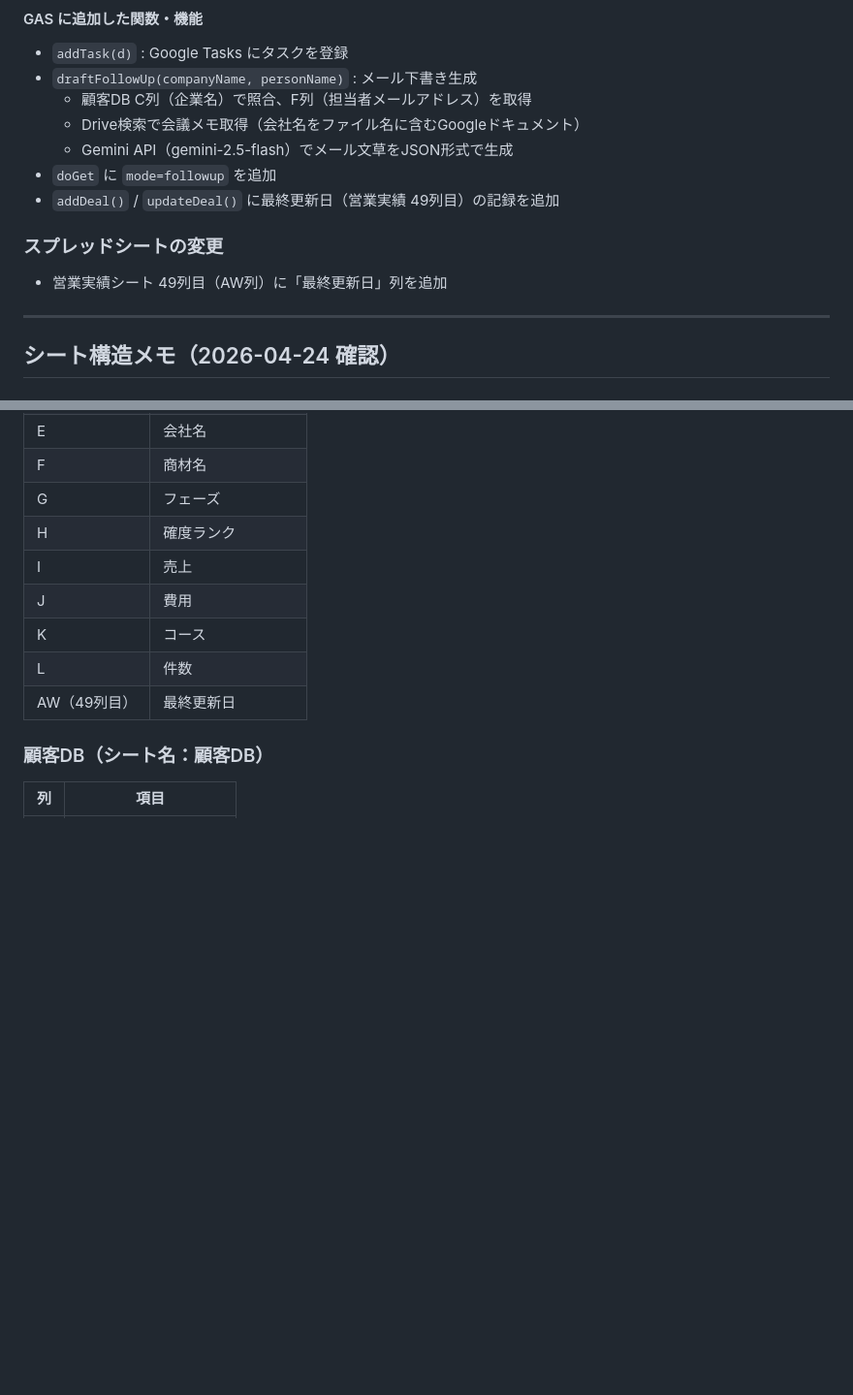
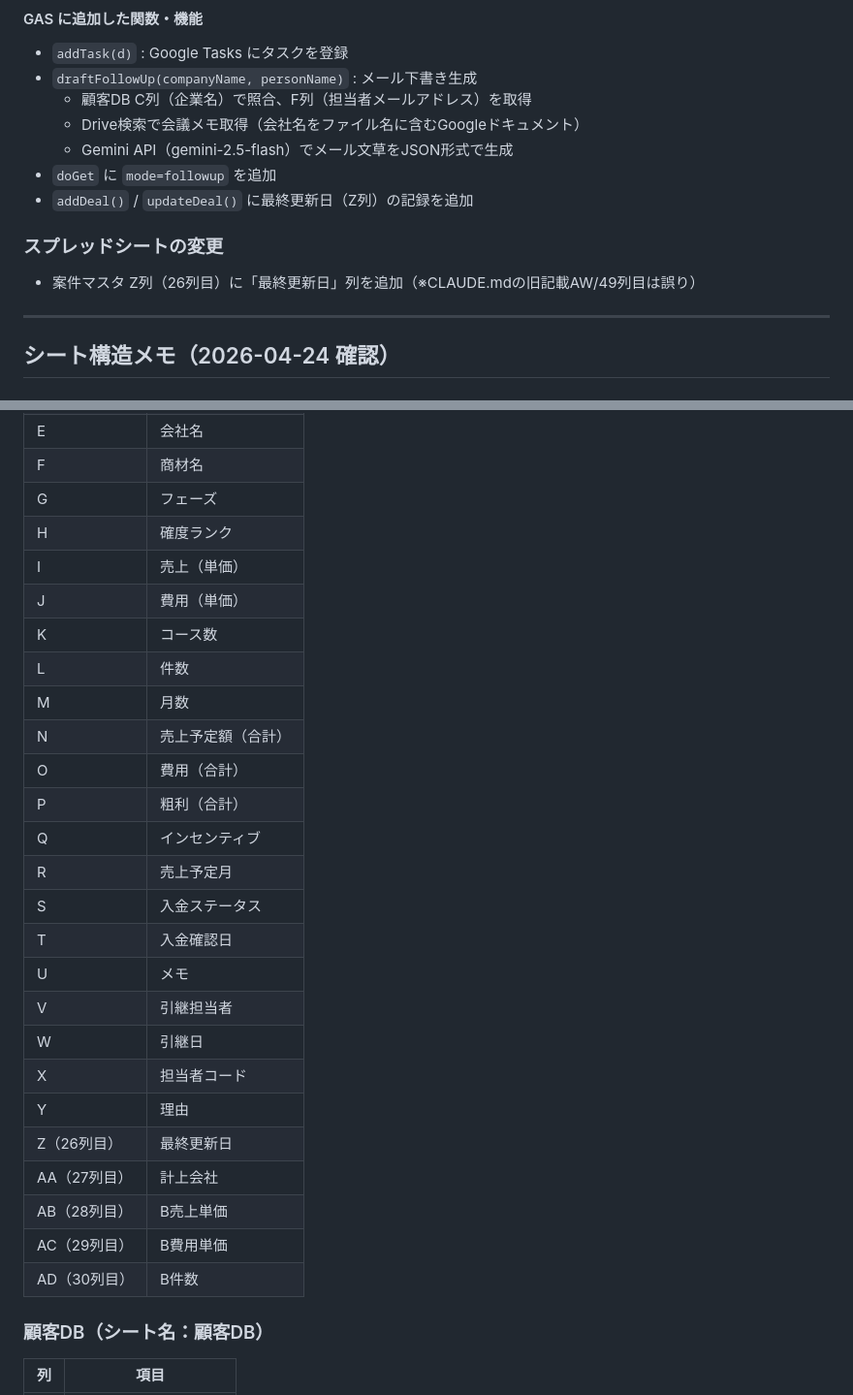
Before and after one commit to yukawa-gif/af-sales, a Markdown page: CLAUDE.md, 2 parts joined by grey strips. Shown at 97% size. Drawn GitHub-style; blank space fills up the shorter version.

```diff
--- a/CLAUDE.md
+++ b/CLAUDE.md
@@ -262,10 +262,10 @@ python -m http.server 8080
   - Drive検索で会議メモ取得（会社名をファイル名に含むGoogleドキュメント）
   - Gemini API（gemini-2.5-flash）でメール文草をJSON形式で生成
 - `doGet` に `mode=followup` を追加
-- `addDeal()` / `updateDeal()` に最終更新日（営業実績 49列目）の記録を追加
+- `addDeal()` / `updateDeal()` に最終更新日（Z列）の記録を追加
 
 ### スプレッドシートの変更
-- 営業実績シート 49列目（AW列）に「最終更新日」列を追加
+- 案件マスタ Z列（26列目）に「最終更新日」列を追加（※CLAUDE.mdの旧記載AW/49列目は誤り）
 
 ---
 
@@ -282,11 +282,28 @@ python -m http.server 8080
 | F | 商材名 |
 | G | フェーズ |
 | H | 確度ランク |
-| I | 売上 |
-| J | 費用 |
-| K | コース |
+| I | 売上（単価） |
+| J | 費用（単価） |
+| K | コース数 |
 | L | 件数 |
-| AW（49列目）| 最終更新日 |
+| M | 月数 |
+| N | 売上予定額（合計） |
+| O | 費用（合計） |
+| P | 粗利（合計） |
+| Q | インセンティブ |
+| R | 売上予定月 |
+| S | 入金ステータス |
+| T | 入金確認日 |
+| U | メモ |
+| V | 引継担当者 |
+| W | 引継日 |
+| X | 担当者コード |
+| Y | 理由 |
+| Z（26列目）| 最終更新日 |
+| AA（27列目）| 計上会社 |
+| AB（28列目）| B売上単価 |
+| AC（29列目）| B費用単価 |
+| AD（30列目）| B件数 |
 
 ### 顧客DB（シート名：顧客DB）
 | 列 | 項目 |
```
Also changed, not shown: other parts of CLAUDE.md (+43 -5 lines).
